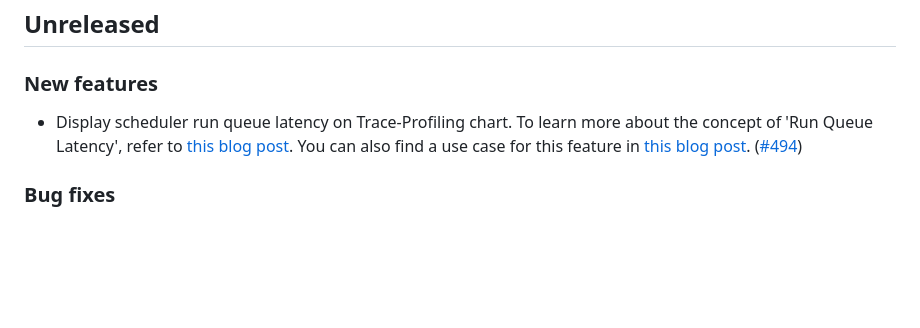
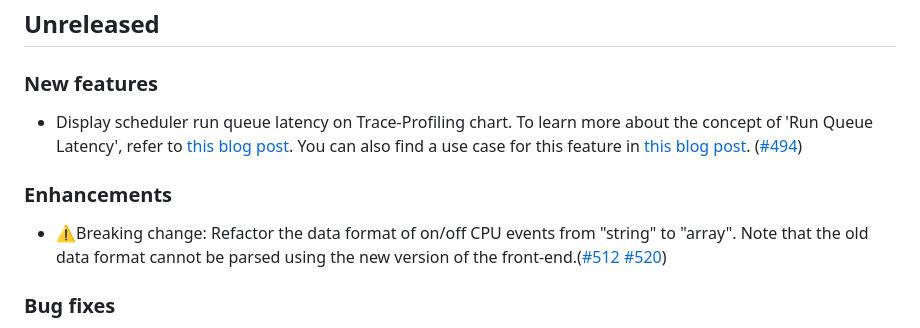
Before and after one commit to KindlingProject/kindling, a Markdown page: CHANGELOG.md, the part around the change. Drawn GitHub-style; blank space fills up the shorter version.

Commit message:
Update CHANGELOG.md
Signed-off-by: Daxin Wang <daxinwang@harmonycloud.cn>

```diff
--- a/CHANGELOG.md
+++ b/CHANGELOG.md
@@ -6,6 +6,8 @@
 ## Unreleased
 ### New features
 - Display scheduler run queue latency on Trace-Profiling chart. To learn more about the concept of 'Run Queue Latency', refer to [this blog post](https://www.brendangregg.com/blog/2016-10-08/linux-bcc-runqlat.html). You can also find a use case for this feature in [this blog post](http://kindling.harmonycloud.cn/blogs/use-cases/optimize-cpu/). ([#494](https://github.com/KindlingProject/kindling/pull/494))
+### Enhancements
+- ⚠️Breaking change: Refactor the data format of on/off CPU events from "string" to "array". Note that the old data format cannot be parsed using the new version of the front-end.([#512](https://github.com/KindlingProject/kindling/pull/512) [#520](https://github.com/KindlingProject/kindling/pull/520))
 ### Bug fixes
 - Fix panic: send on closed channel. ([#519](https://github.com/KindlingProject/kindling/pull/519))
 - Fix the bug that the event detail panel doesn't hide when switching profiles.（[#513](https://github.com/KindlingProject/kindling/pull/513)）
```
